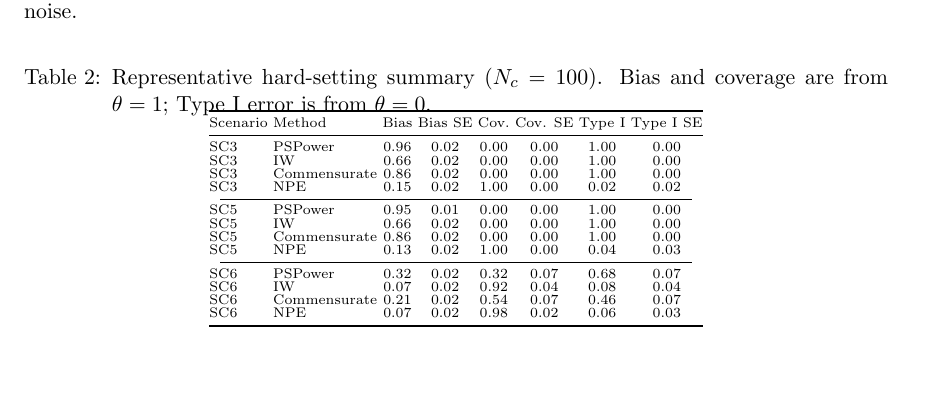
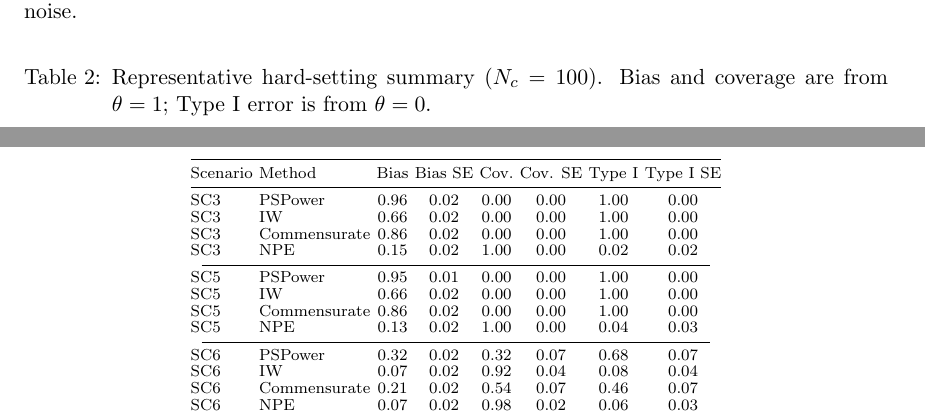
Before and after one commit to ChinHungScott/NPE-for-Bayesian-Dynamic-Borrowing-MLHC-, a LaTeX thesis (main.tex, which reads sections/004simulation.tex): part of page 11 of 27 before the commit and two parts of pages 11 and 12 of 28 after it, the two joined at a grey line, cut so that both start at the same text, the shorter picture padded with empty space. Compiled offline with pdfLaTeX.

Commit message:
Improve hard-summary table readability

```diff
--- a/sections/004simulation.tex
+++ b/sections/004simulation.tex
@@ -79,13 +79,13 @@ noise.
 
 \vspace{-0.25em}
 \begin{center}
-\fontsize{6.8pt}{7.35pt}\selectfont
-\renewcommand{\arraystretch}{0.82}
+\scriptsize
+\renewcommand{\arraystretch}{0.88}
 \captionof{table}{Representative hard-setting summary ($N_c=100$). Bias and
 coverage are from $\theta=1$; Type I error is from $\theta=0$.}
 \label{tab:sim-hard-summary}
-\vspace{-0.45em}
-\setlength{\tabcolsep}{1.35pt}
+\vspace{-0.25em}
+\setlength{\tabcolsep}{1.6pt}
 \begin{tabular}{@{}llcccccc@{}}
 \toprule
 Scenario & Method & Bias & Bias SE & Cov. & Cov. SE & Type I & Type I SE \\
```
